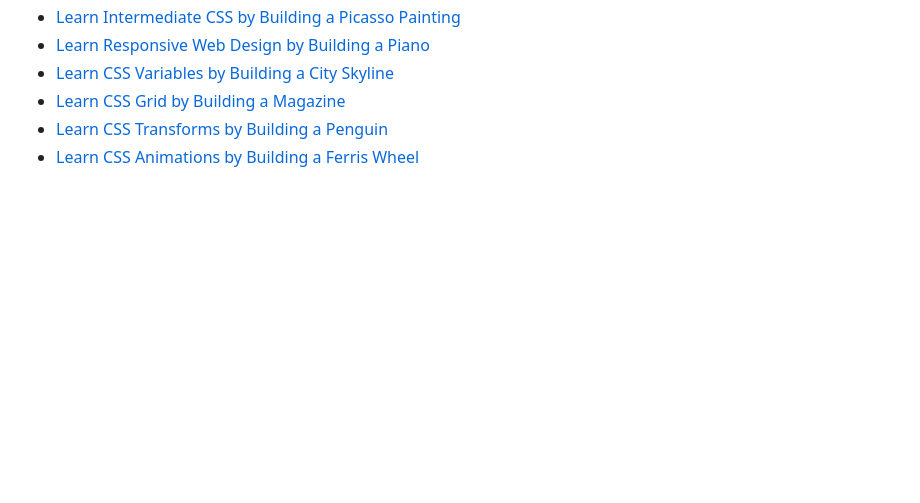
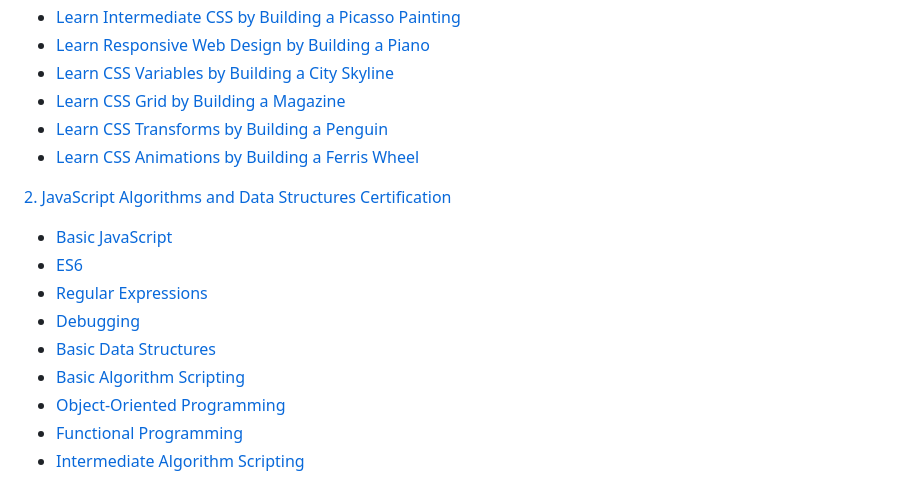
Before and after one commit to george-pench/freeCodeCamp-and-JavaScriptCourses, a Markdown page: README.md, the part around the change. Rendered like a GitHub page; blank space fills up the shorter version.

```diff
--- a/README.md
+++ b/README.md
@@ -18,3 +18,15 @@ A repo consisting of all courses on freeCodeCamp I have completed or participate
 - <a href="https://www.freecodecamp.org/learn/2022/responsive-web-design/#learn-css-grid-by-building-a-magazine" rel="nofollow">Learn CSS Grid by Building a Magazine</a>
 - <a href="https://www.freecodecamp.org/learn/2022/responsive-web-design/#learn-css-transforms-by-building-a-penguin" rel="nofollow">Learn CSS Transforms by Building a Penguin</a>
 - <a href="https://www.freecodecamp.org/learn/2022/responsive-web-design/#learn-css-animation-by-building-a-ferris-wheel" rel="nofollow">Learn CSS Animations by Building a Ferris Wheel</a>
+
+<a href="https://www.freecodecamp.org/learn/javascript-algorithms-and-data-structures/" rel="nofollow">2. JavaScript Algorithms and Data Structures Certification</a>
+
+- <a href="https://www.freecodecamp.org/learn/javascript-algorithms-and-data-structures/#basic-javascript" rel="nofollow">Basic JavaScript</a>
+- <a href="https://www.freecodecamp.org/learn/javascript-algorithms-and-data-structures/#es6" rel="nofollow">ES6</a>
+- <a href="https://www.freecodecamp.org/learn/javascript-algorithms-and-data-structures/#regular-expressions" rel="nofollow">Regular Expressions</a>
+- <a href="https://www.freecodecamp.org/learn/javascript-algorithms-and-data-structures/#debugging" rel="nofollow">Debugging</a>
+- <a href="https://www.freecodecamp.org/learn/javascript-algorithms-and-data-structures/#basic-data-structures" rel="nofollow">Basic Data Structures</a>
+- <a href="https://www.freecodecamp.org/learn/javascript-algorithms-and-data-structures/#basic-algorithm-scripting" rel="nofollow">Basic Algorithm Scripting</a>
+- <a href="https://www.freecodecamp.org/learn/javascript-algorithms-and-data-structures/#object-oriented-programming" rel="nofollow">Object-Oriented Programming</a>
+- <a href="https://www.freecodecamp.org/learn/javascript-algorithms-and-data-structures/#functional-programming" rel="nofollow">Functional Programming</a>
+- <a href="https://www.freecodecamp.org/learn/javascript-algorithms-and-data-structures/#intermediate-algorithm-scripting" rel="nofollow">Intermediate Algorithm Scripting</a>
```
